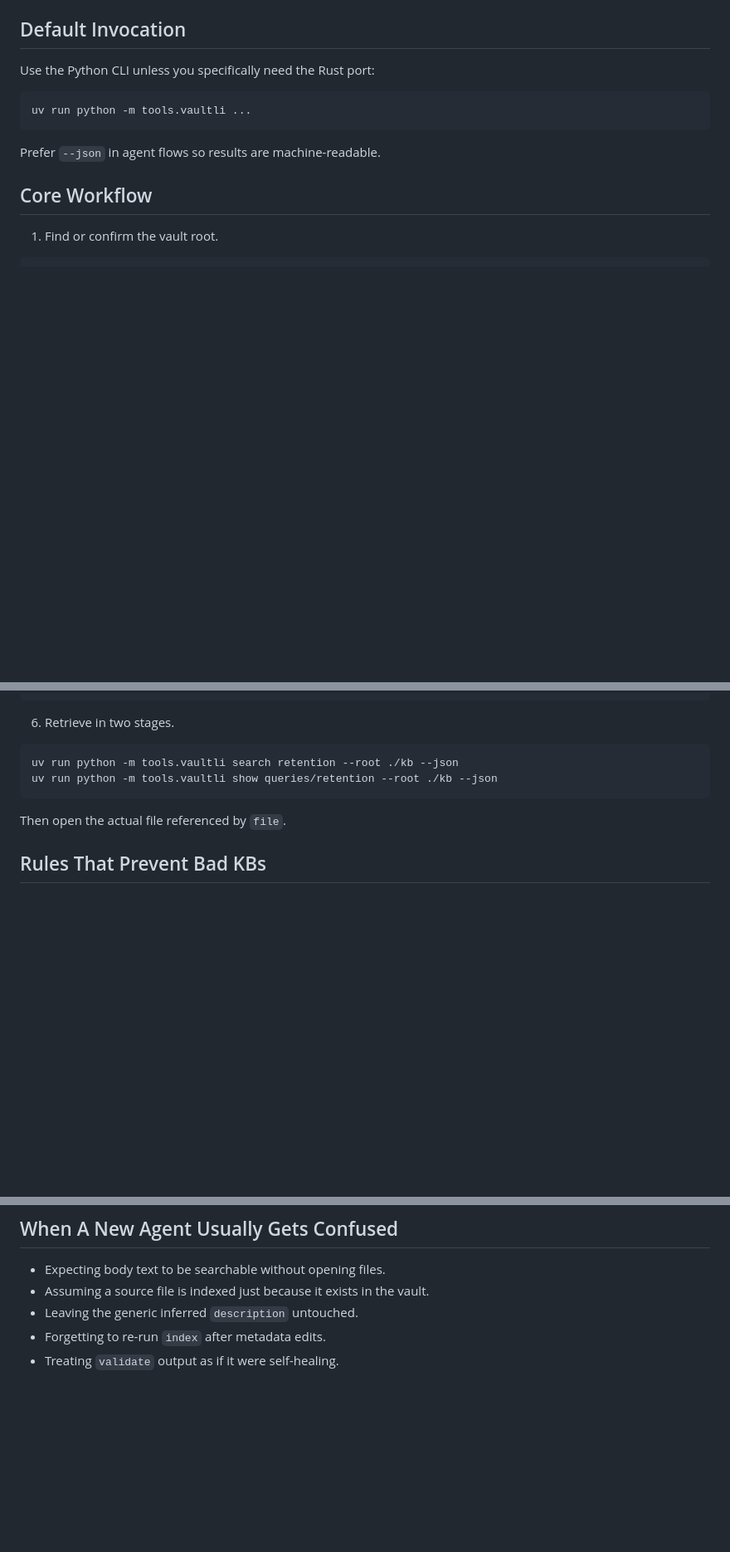
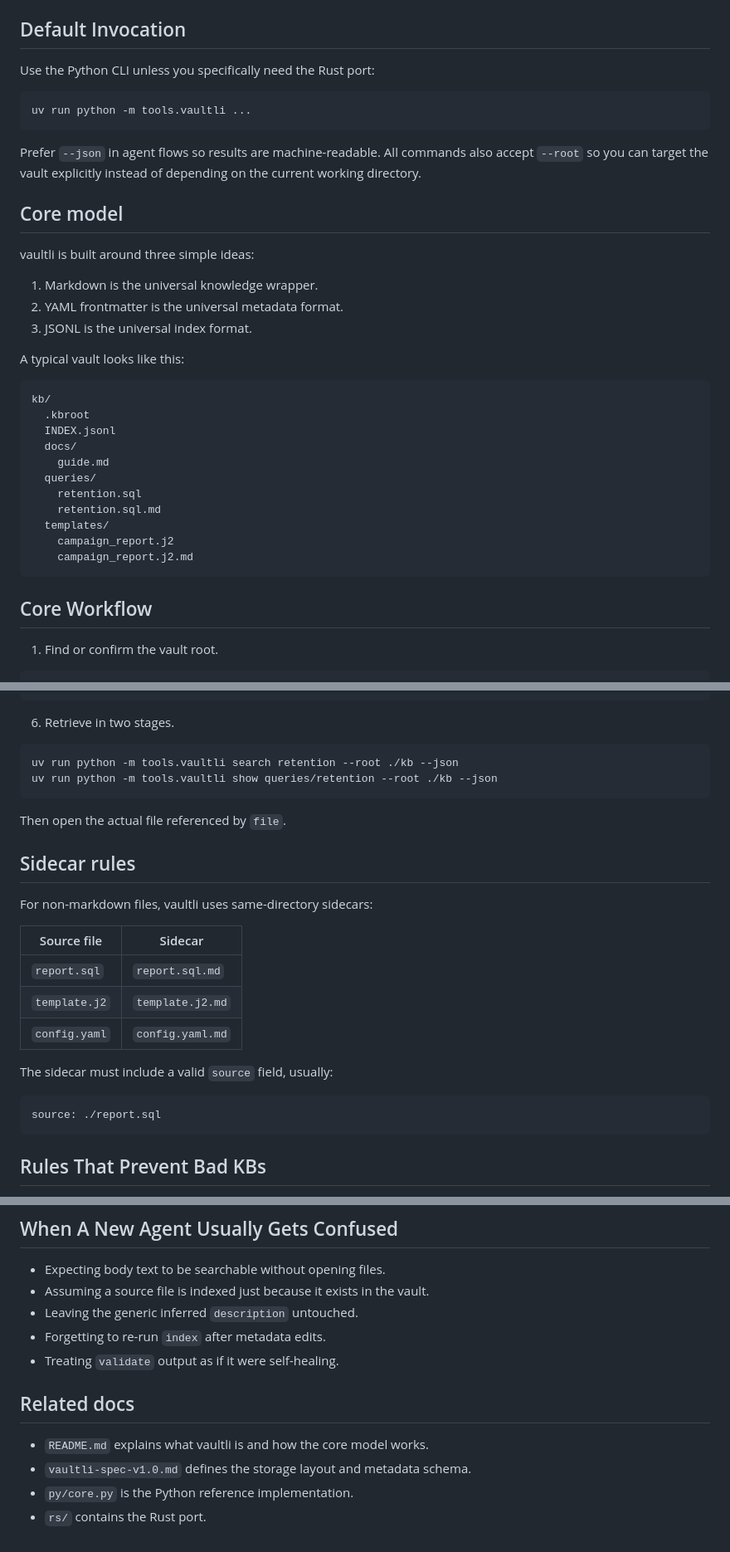
Before and after one commit to weisberg/agent_tools, a Markdown page: tools/vaultli/SKILL.md, 3 parts joined by grey strips. Shown at 83% size. Rendered like a GitHub page; blank space fills up the shorter version.

Commit message:
Expand vaultli skill with core model guidance

````diff
--- a/tools/vaultli/SKILL.md
+++ b/tools/vaultli/SKILL.md
@@ -33,6 +45,32 @@ uv run python -m tools.vaultli ...
 ```
 
 Prefer `--json` in agent flows so results are machine-readable.
+All commands also accept `--root` so you can target the vault explicitly instead of
+depending on the current working directory.
+
+## Core model
+
+vaultli is built around three simple ideas:
+
+1. Markdown is the universal knowledge wrapper.
+2. YAML frontmatter is the universal metadata format.
+3. JSONL is the universal index format.
+
+A typical vault looks like this:
+
+```text
+kb/
+  .kbroot
+  INDEX.jsonl
+  docs/
+    guide.md
+  queries/
+    retention.sql
+    retention.sql.md
+  templates/
+    campaign_report.j2
+    campaign_report.j2.md
+```
 
 ## Core Workflow
 
@@ -85,6 +123,22 @@ uv run python -m tools.vaultli show queries/retention --root ./kb --json
 
 Then open the actual file referenced by `file`.
 
+## Sidecar rules
+
+For non-markdown files, vaultli uses same-directory sidecars:
+
+| Source file | Sidecar |
+|---|---|
+| `report.sql` | `report.sql.md` |
+| `template.j2` | `template.j2.md` |
+| `config.yaml` | `config.yaml.md` |
+
+The sidecar must include a valid `source` field, usually:
+
+```yaml
+source: ./report.sql
+```
+
 ## Rules That Prevent Bad KBs
 
 - Never edit `INDEX.jsonl` directly.
@@ -115,3 +169,10 @@ uv run python -m tools.vaultli search report --root ./kb --json
 - Leaving the generic inferred `description` untouched.
 - Forgetting to re-run `index` after metadata edits.
 - Treating `validate` output as if it were self-healing.
+
+## Related docs
+
+- `README.md` explains what vaultli is and how the core model works.
+- `vaultli-spec-v1.0.md` defines the storage layout and metadata schema.
+- `py/core.py` is the Python reference implementation.
+- `rs/` contains the Rust port.
````
Also changed, not shown: other parts of tools/vaultli/SKILL.md (+12 -0 lines), tools/vaultli/README.md (added, +165 -0 lines).
